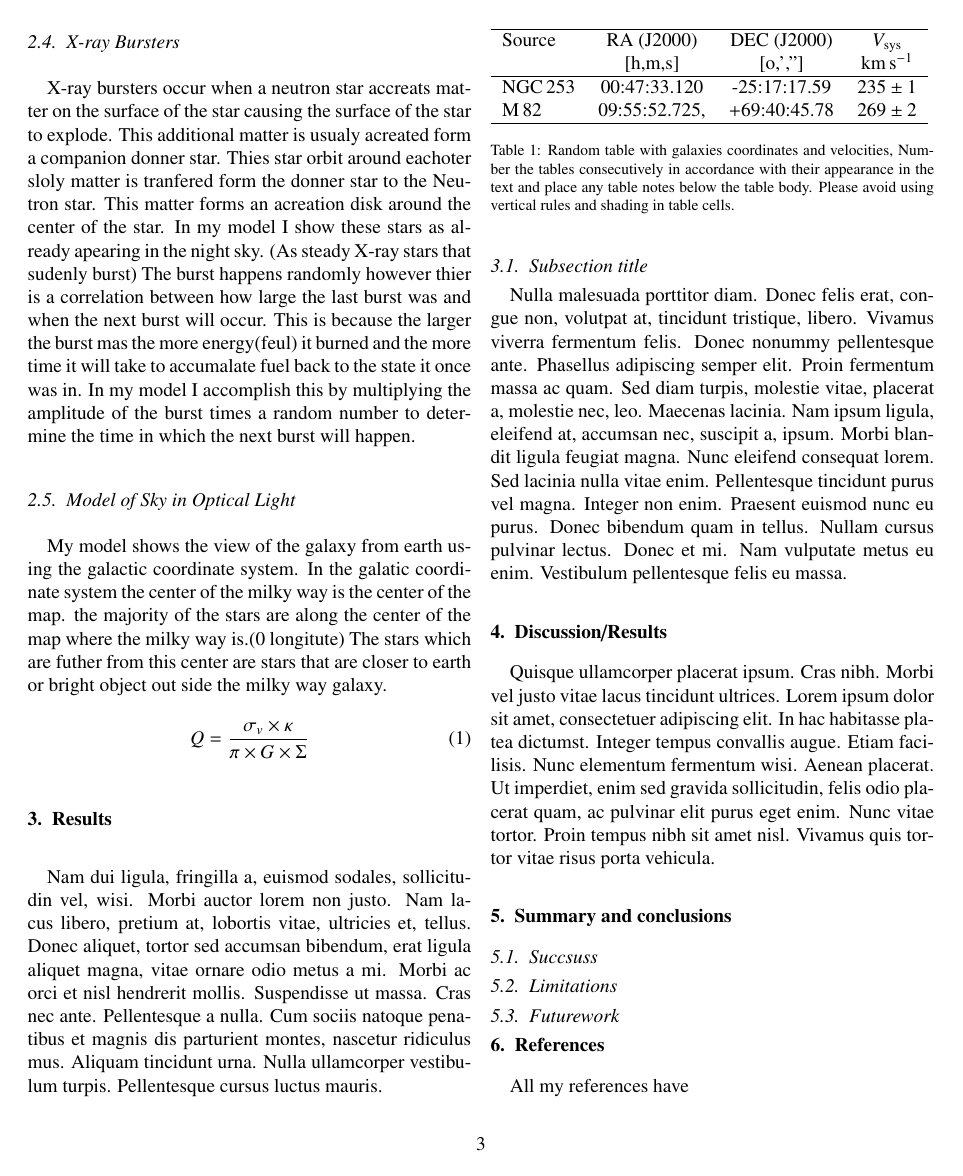
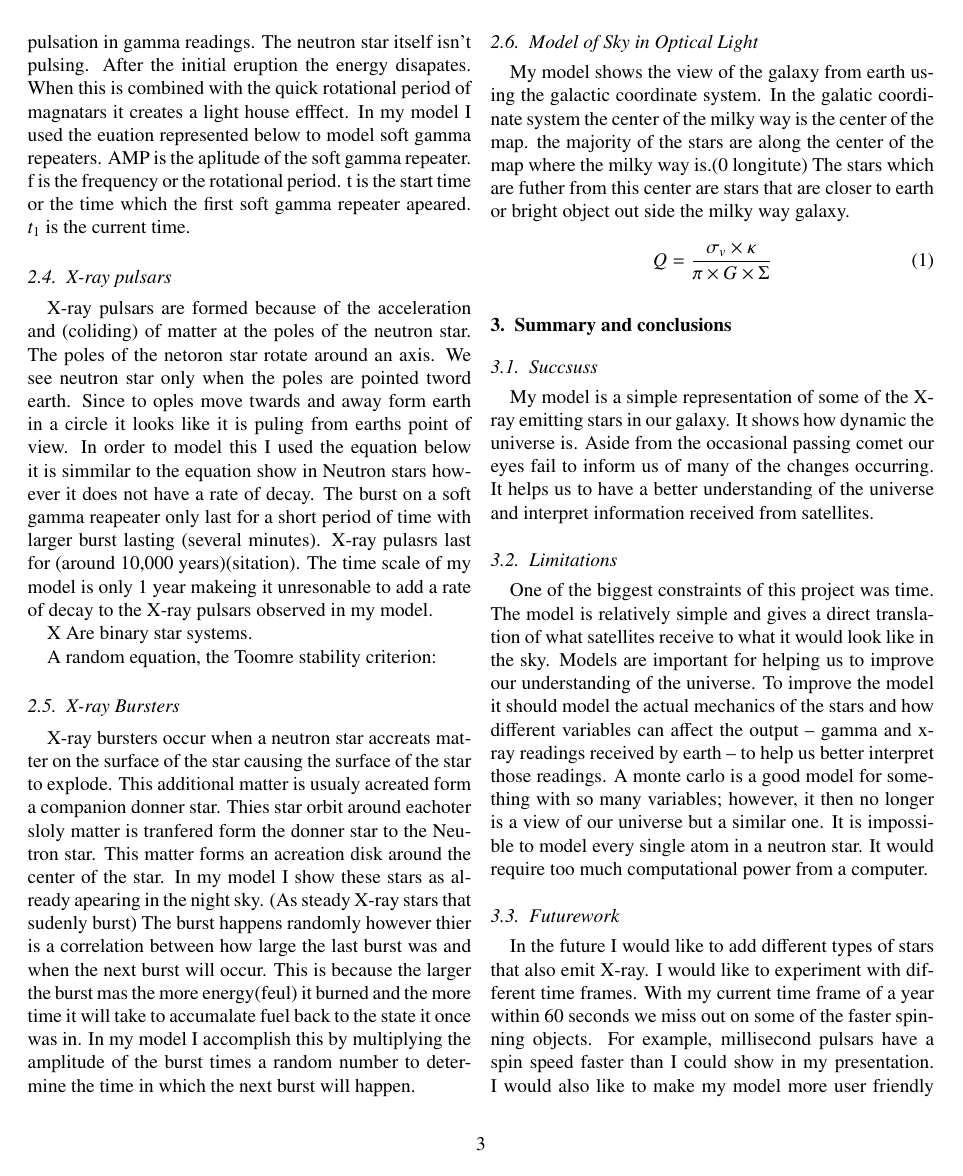
Before and after one commit to EliseaJ/ChangingNightSky, a LaTeX paper (paper.tex): page 3 of 4. Compiled offline with pdfLaTeX.

Commit message:
Updated paper and added Bibliography.

```diff
--- a/paper.tex
+++ b/paper.tex
@@ -29,7 +29,7 @@
 %% \documentclass[final,3p,times,authoryear]{elsarticle}
 %% \documentclass[final,3p,times,twocolumn,authoryear]{elsarticle}
 %% \documentclass[final,5p,times,authoryear]{elsarticle}
- \documentclass[final,8p,times,twocolumn,authoryear]{elsarticle}
+ \documentclass[final,6p,times,twocolumn,authoryear]{elsarticle}
 
 %% For including figures, graphicx.sty has been loaded in
 %% elsarticle.cls. If you prefer to use the old commands
@@ -208,48 +212,24 @@ My model shows the view of the galaxy from earth using the galactic coordinate s
     Q = \frac{\sigma_v \times \kappa}{\pi \times G \times \Sigma}
 \end{equation}
 
-\section{Results}
-%%\label{}
-\lipsum[2]
-
-\subsection{Subsection title}
-\lipsum[3]
-
-\begin{table}
-\begin{tabular}{l c c c}
- \hline
- Source & RA (J2000) & DEC (J2000) & $V_{\rm sys}$ \\
-        & [h,m,s]    & [o,','']    & \kms          \\
- \hline
- NGC\,253 & 	00:47:33.120 & -25:17:17.59 & $235 \pm 1$ \\
- M\,82 & 09:55:52.725, & +69:40:45.78 & $269 \pm 2$ 	 \\
- \hline
-\end{tabular}
-\caption{Random table with galaxies coordinates and velocities, Number the tables consecutively in
-accordance with their appearance in the text and place any table notes below the table body. Please avoid using vertical rules and shading in table cells.
-}
-\label{Table1}
-\end{table}
-
-
-\section{Discussion/Results}
-%%\label{}
-\lipsum[4]
-
 \section{Summary and conclusions}
 %%\label{}
 \subsection{Succsuss}
+My model is a simple representation of some of the X-ray emitting stars in our galaxy. It shows how dynamic the universe is. Aside from the occasional passing comet our eyes fail to inform us of many of the changes occurring. It helps us to have a better understanding of the universe and interpret information received from satellites.
+
 \subsection{Limitations}
+
+One of the biggest constraints of this project was time. The model is relatively simple and gives a direct translation of what satellites receive to what it would look like in the sky. Models are important for helping us to improve our understanding of the universe. To improve the model it should model the actual mechanics of the stars and how different variables can affect the output – gamma and x-ray readings received by earth – to help us better interpret those readings.
+	A monte carlo is a good model for something with so many variables; however, it then no longer is a view of our universe but a similar one. It is impossible to model every single atom in a neutron star. It would require too much computational power from a computer.
+
 \subsection{Futurework}
+In the future I would like to add different types of stars that also emit X-ray. I would like to experiment with different time frames. With my current time frame of a year within 60 seconds we miss out on some of the faster spinning objects. For example, millisecond pulsars have a spin speed faster than I could show in my presentation. I would also like to make my model more user friendly by making the user able to end the movie when they like as well as make the model able to replay the X-ray pulsar which is currently impossible.
 
-\section{References}
-All my references have
+%\section{References}
+%All my references have
 
 \section*{Acknowledgements}
 Thanks to ...
 
 %% The Appendices part is started with the command \appendix;
 %% appendix sections are then done as normal sections
-\appendix
-
-\section{Appendix title 1}
```
Also changed, not shown: README.md, paper.pdf, paper.tex (36 more changed lines), 2 other files.
